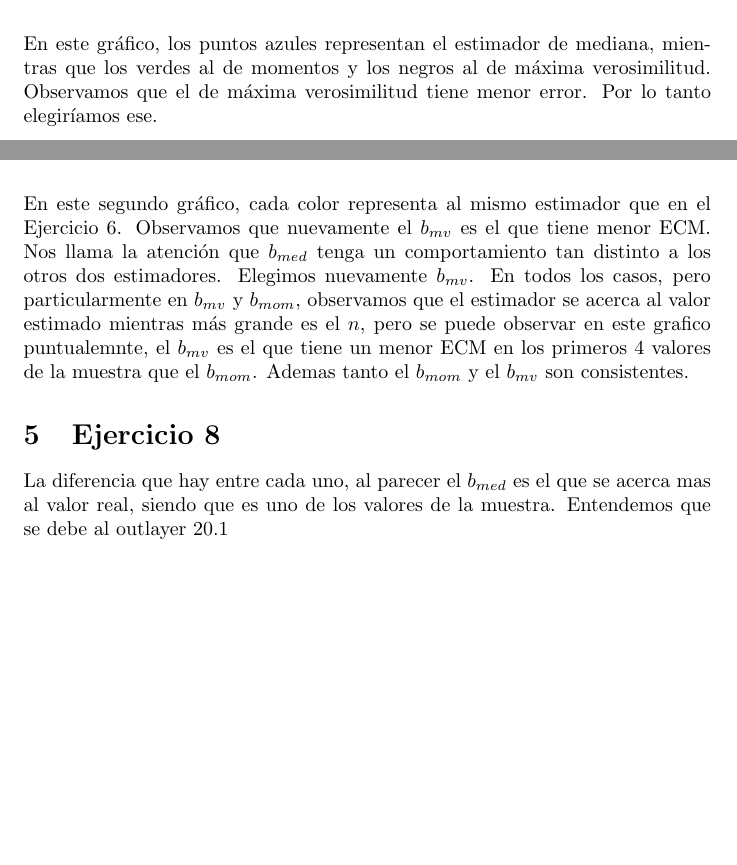
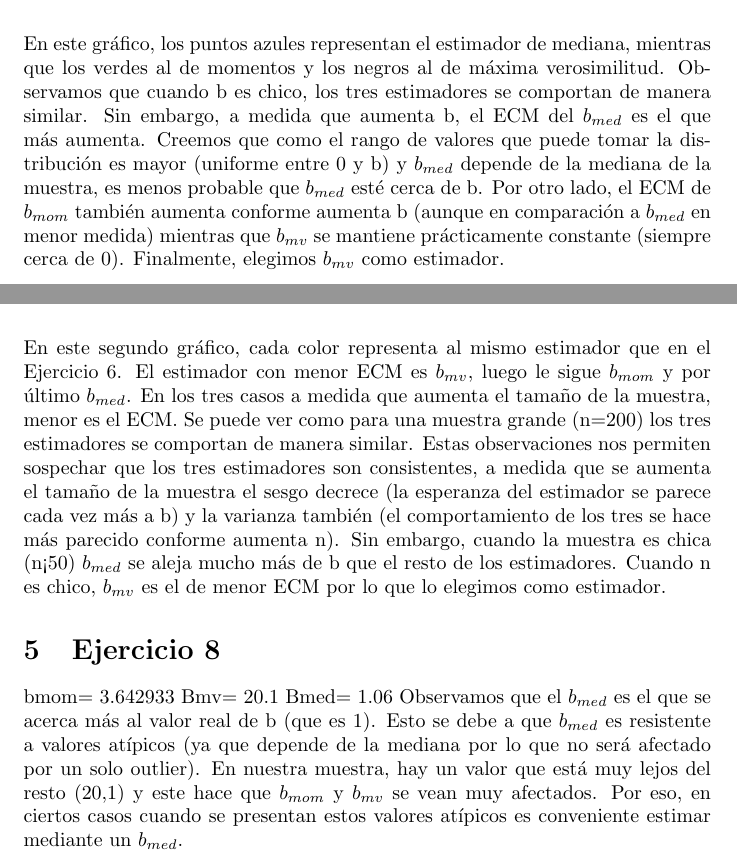
Before and after one commit to kevinfra/Proba-TP-R, a LaTeX document (informe.tex): two parts of pages 2 and 3 of 4, joined at a grey line, cut so that both start at the same text, the shorter picture padded with empty space. Compiled offline with pdfLaTeX.

Commit message:
explique un poco mas toda, ya estaría beso (?

```diff
--- a/informe.tex
+++ b/informe.tex
@@ -45,16 +45,17 @@ Vemos que L(b) es decreciente si b mayor o igual que el máximo de los $x_i$ y e
 
 \section{Ejercicio 6}
 \includegraphics[scale=0.85]{ej6.png}
-En este gráfico, los puntos azules representan el estimador de mediana, mientras que los verdes al de momentos y los negros al de máxima verosimilitud.
-Observamos que el de máxima verosimilitud tiene menor error. Por lo tanto elegiríamos ese.
-
+En este gráfico, los puntos azules representan el estimador de mediana, mientras que los verdes al de momentos y los negros al de máxima verosimilitud. Observamos que cuando b es chico, los tres estimadores se comportan de manera similar. Sin embargo, a medida que aumenta b, el ECM del $b_{med}$ es el que más aumenta. Creemos que como el rango de valores que puede tomar la distribución es mayor (uniforme entre 0 y b) y $b_{med}$ depende de la mediana de la muestra, es menos probable que $b_{med}$ esté cerca de b. Por otro lado, el ECM de $b_{mom}$ también aumenta conforme aumenta b (aunque en comparación a $b_{med}$ en menor medida) mientras que $b_{mv}$ se mantiene prácticamente constante (siempre cerca de 0). Finalmente, elegimos $b_{mv}$ como estimador.
 \section{Ejercicio 7}
 \includegraphics[scale=0.85]{ej7.png}
-En este segundo gráfico, cada color representa al mismo estimador que en el Ejercicio 6.
-Observamos que nuevamente el $b_{mv}$ es el que tiene menor ECM. Nos llama la atención que $b_{med}$ tenga un comportamiento tan distinto a los otros dos estimadores. Elegimos nuevamente $b_{mv}$. En todos los casos, pero particularmente en $b_{mv}$ y $b_{mom}$, observamos que el estimador se acerca al valor estimado mientras más grande es el $n$, pero se puede observar en este grafico puntualemnte, el $b_{mv}$ es el que tiene un menor ECM en los primeros 4 valores de la muestra que el $b_{mom}$. Ademas tanto el $b_{mom}$ y el $b_{mv}$ son consistentes.
+En este segundo gráfico, cada color representa al mismo estimador que en el Ejercicio 6. El estimador con menor ECM es $b_{mv}$, luego le sigue $b_{mom}$ y por último $b_{med}$. En los tres casos a medida que aumenta el tamaño de la muestra, menor es el ECM.  Se puede ver como para una muestra grande (n=200) los tres estimadores se comportan de manera similar. Estas observaciones nos permiten sospechar que los tres estimadores son consistentes, a medida que se aumenta el tamaño de la muestra el sesgo decrece (la esperanza del estimador se parece cada vez más a b) y la varianza también (el comportamiento de los tres se hace más parecido conforme aumenta n). Sin embargo, cuando la muestra es chica (n<50) $b_{med}$ se aleja mucho más de b que el resto de los estimadores. Cuando n es chico, $b_{mv}$ es el de menor ECM por lo que lo elegimos como estimador.
 
 \section{Ejercicio 8}
-La diferencia que hay entre cada uno, al parecer el $b_{med}$ es el que se acerca mas al valor real, siendo que es uno de los valores de la muestra. Entendemos que se debe al outlayer 20.1
+bmom= 3.642933
+Bmv= 20.1
+Bmed= 1.06
+Observamos que el $b_{med}$ es el que se acerca más al valor real de b (que es 1). Esto se debe a que $b_{med}$ es resistente a valores atípicos (ya que depende de la mediana por lo que no será afectado por un solo outlier). En nuestra muestra, hay un valor que está muy lejos del resto (20,1) y este hace que $b_{mom}$ y $b_{mv}$ se vean muy afectados. Por eso, en ciertos casos cuando se presentan estos valores atípicos es conveniente estimar mediante un $b_{med}$.
+
 
 \newpage
 
```
Also changed, not shown: informe.tex (2 more changed lines).
